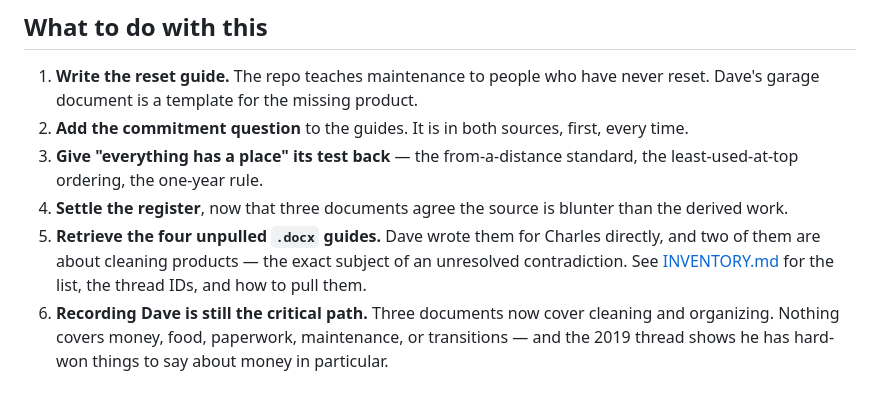
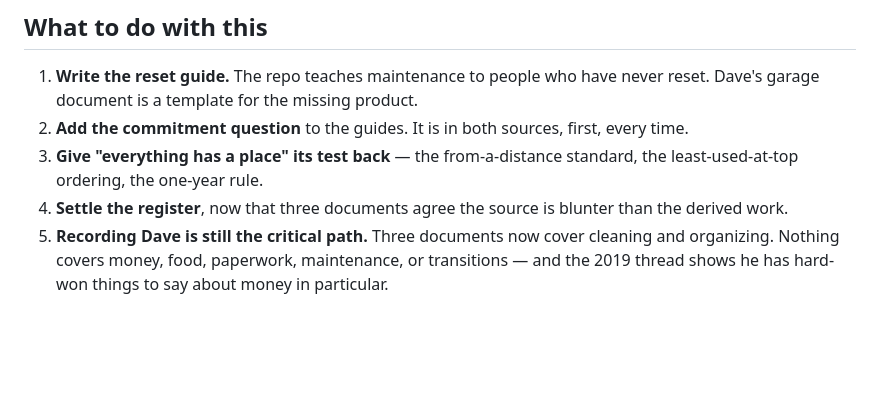
Before and after one commit to cwarloe/mr-life-manager, a Markdown page: source-material/2009-10-26-analysis.md, the part around the change. Rendered like a GitHub page; blank space fills up the shorter version.

Commit message:
Drop stale action: four 2009-2010 docx guides are already recovered.

```diff
--- a/source-material/2009-10-26-analysis.md
+++ b/source-material/2009-10-26-analysis.md
@@ -182,11 +182,7 @@ consistent, deliberate pattern, not a quirk.
    standard, the least-used-at-top ordering, the one-year rule.
 4. **Settle the register**, now that three documents agree the source is blunter
    than the derived work.
-5. **Retrieve the four unpulled `.docx` guides.** Dave wrote them for Charles
-   directly, and two of them are about cleaning products — the exact subject of
-   an unresolved contradiction. See [INVENTORY.md](INVENTORY.md) for the list,
-   the thread IDs, and how to pull them.
-6. **Recording Dave is still the critical path.** Three documents now cover
+5. **Recording Dave is still the critical path.** Three documents now cover
    cleaning and organizing. Nothing covers money, food, paperwork, maintenance,
    or transitions — and the 2019 thread shows he has hard-won things to say about
    money in particular.
```
